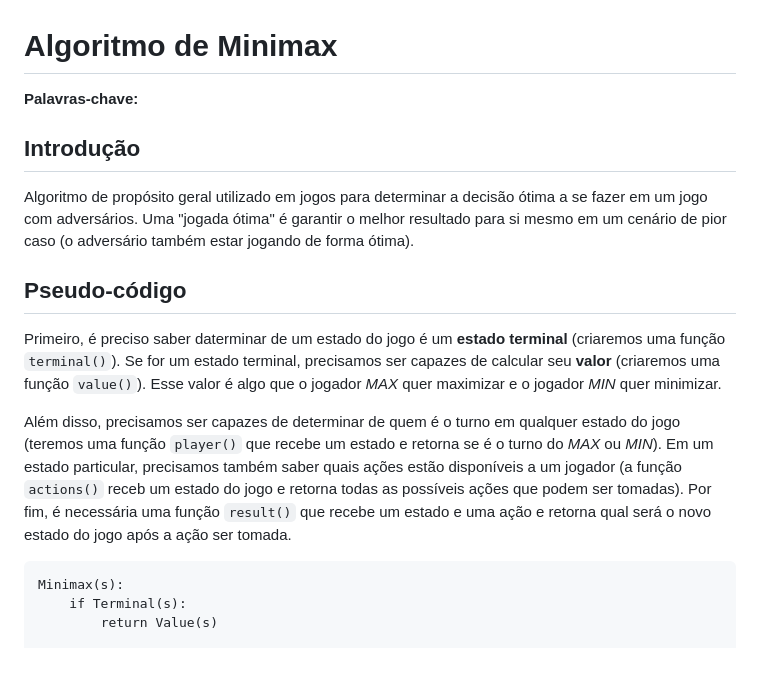
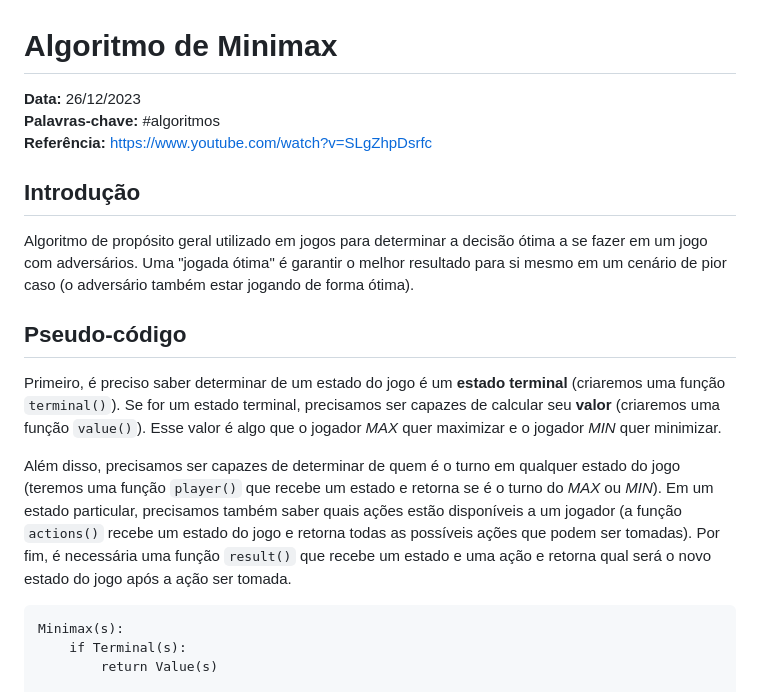
Before and after one commit to Lozavival/Banco-de-Conhecimento, a Markdown page: 2 - Notas de Estudo/Spanning Tree - "Minimax How Computers Play Games".md, the part around one of its changes. GitHub-like rendering; blank space fills up the shorter version.

Commit message:
feat(zettelkasten): move literature notes to correct folder and refactor with new template

````diff
--- a/Algoritmo de Minimax.md
+++ b/2 - Notas de Estudo/Spanning Tree - "Minimax How Computers Play Games".md
@@ -1,6 +1,8 @@
 # Algoritmo de Minimax
 
-**Palavras-chave:**
+**Data:** 26/12/2023
+**Palavras-chave:** #algoritmos
+**Referência:** <https://www.youtube.com/watch?v=SLgZhpDsrfc>
 
 ## Introdução
 
@@ -8,9 +10,9 @@ Algoritmo de propósito geral utilizado em jogos para determinar a decisão óti
 
 ## Pseudo-código
 
-Primeiro, é preciso saber daterminar de um estado do jogo é um **estado terminal** (criaremos uma função `terminal()`). Se for um estado terminal, precisamos ser capazes de calcular seu **valor** (criaremos uma função `value()`). Esse valor é algo que o jogador *MAX* quer maximizar e o jogador *MIN* quer minimizar.
+Primeiro, é preciso saber determinar de um estado do jogo é um **estado terminal** (criaremos uma função `terminal()`). Se for um estado terminal, precisamos ser capazes de calcular seu **valor** (criaremos uma função `value()`). Esse valor é algo que o jogador *MAX* quer maximizar e o jogador *MIN* quer minimizar.
 
-Além disso, precisamos ser capazes de determinar de quem é o turno em qualquer estado do jogo (teremos uma função `player()` que recebe um estado e retorna se é o turno do *MAX* ou *MIN*). Em um estado particular, precisamos também saber quais ações estão disponíveis a um jogador (a função `actions()` receb um estado do jogo e retorna todas as possíveis ações que podem ser tomadas). Por fim, é necessária uma função `result()` que recebe um estado e uma ação e retorna qual será o novo estado do jogo após a ação ser tomada.
+Além disso, precisamos ser capazes de determinar de quem é o turno em qualquer estado do jogo (teremos uma função `player()` que recebe um estado e retorna se é o turno do *MAX* ou *MIN*). Em um estado particular, precisamos também saber quais ações estão disponíveis a um jogador (a função `actions()` recebe um estado do jogo e retorna todas as possíveis ações que podem ser tomadas). Por fim, é necessária uma função `result()` que recebe um estado e uma ação e retorna qual será o novo estado do jogo após a ação ser tomada.
 
 ```txt
 Minimax(s):
````
Also changed, not shown: other parts of 2 - Notas de Estudo/Spanning Tree - "Minimax How Computers Play Games".md (+0 -6 lines).
